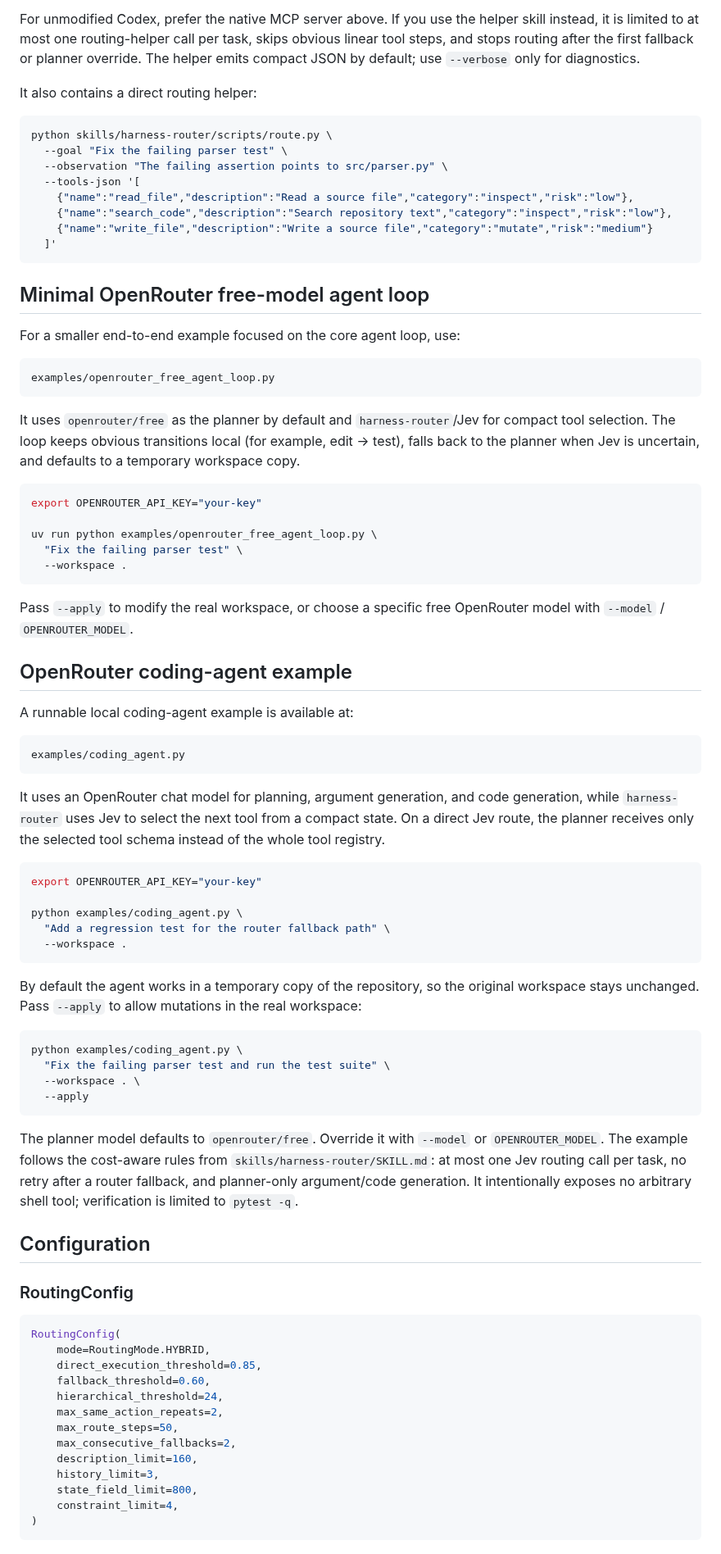
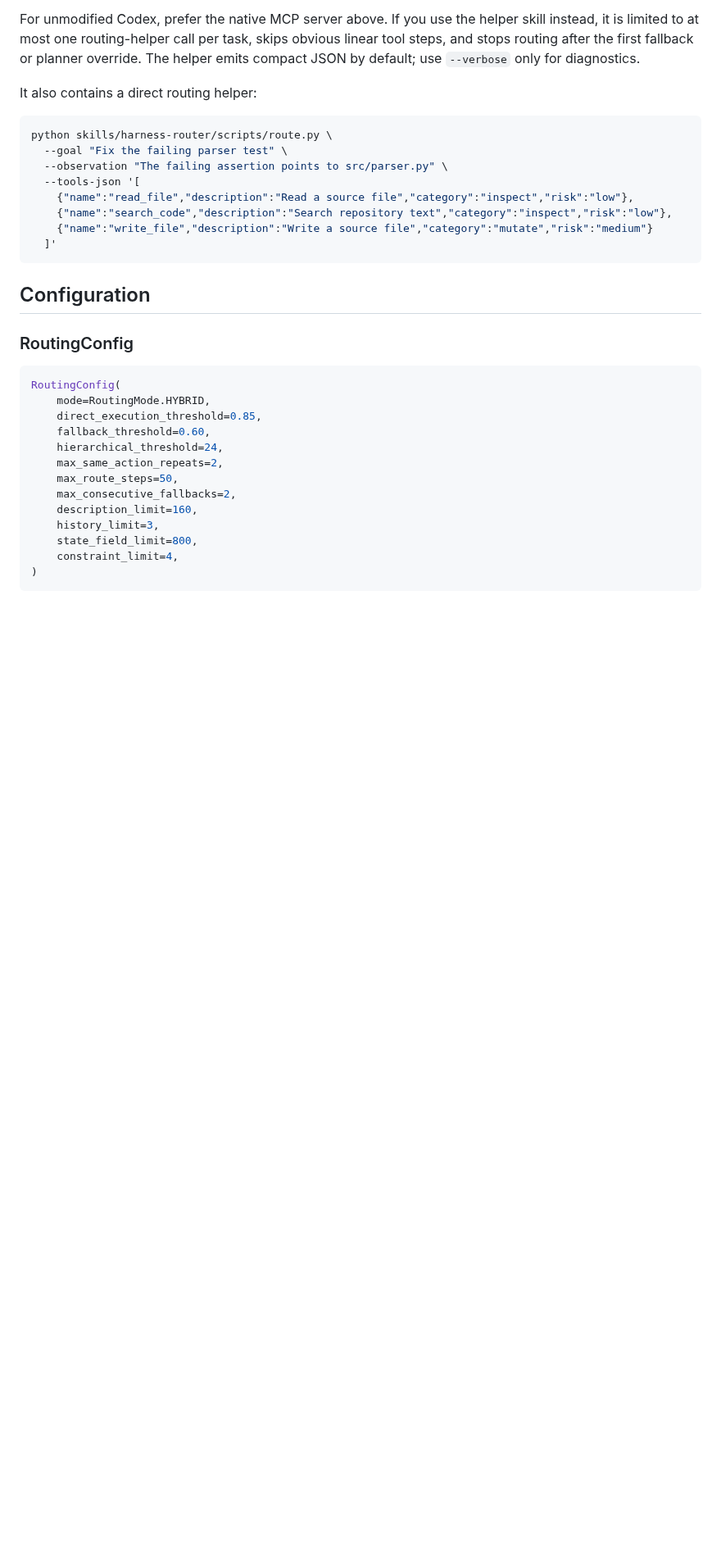
Before and after one commit to Protocol-Lattice/harness-router, a Markdown page: README.md, the part around one of its changes. Shown at 82% size. GitHub-like rendering; blank space fills up the shorter version.

Commit message:
docs: remove example scripts from README

```diff
--- a/README.md
+++ b/README.md
@@ -616,64 +611,6 @@ python skills/harness-router/scripts/route.py \
   ]'
 ~~~
 
-## Minimal OpenRouter free-model agent loop
-
-For a smaller end-to-end example focused on the core agent loop, use:
-
-~~~text
-examples/openrouter_free_agent_loop.py
-~~~
-
-It uses `openrouter/free` as the planner by default and `harness-router`/Jev for compact
-tool selection. The loop keeps obvious transitions local (for example, edit -> test),
-falls back to the planner when Jev is uncertain, and defaults to a temporary workspace copy.
-
-~~~bash
-export OPENROUTER_API_KEY="your-key"
-
-uv run python examples/openrouter_free_agent_loop.py \
-  "Fix the failing parser test" \
-  --workspace .
-~~~
-
-Pass `--apply` to modify the real workspace, or choose a specific free OpenRouter model
-with `--model` / `OPENROUTER_MODEL`.
-
-## OpenRouter coding-agent example
-
-A runnable local coding-agent example is available at:
-
-~~~text
-examples/coding_agent.py
-~~~
-
-It uses an OpenRouter chat model for planning, argument generation, and code generation, while
-`harness-router` uses Jev to select the next tool from a compact state. On a direct Jev route,
-the planner receives only the selected tool schema instead of the whole tool registry.
-
-~~~bash
-export OPENROUTER_API_KEY="your-key"
-
-python examples/coding_agent.py \
-  "Add a regression test for the router fallback path" \
-  --workspace .
-~~~
-
-By default the agent works in a temporary copy of the repository, so the original workspace stays unchanged. Pass `--apply` to allow mutations in the real workspace:
-
-~~~bash
-python examples/coding_agent.py \
-  "Fix the failing parser test and run the test suite" \
-  --workspace . \
-  --apply
-~~~
-
-The planner model defaults to `openrouter/free`. Override it with `--model` or
-`OPENROUTER_MODEL`. The example follows the cost-aware rules from
-`skills/harness-router/SKILL.md`: at most one Jev routing call per task, no retry after a
-router fallback, and planner-only argument/code generation. It intentionally exposes no
-arbitrary shell tool; verification is limited to `pytest -q`.
-
 ## Configuration
 
 ### RoutingConfig
```
Also changed, not shown: other parts of README.md (+0 -5 lines).
